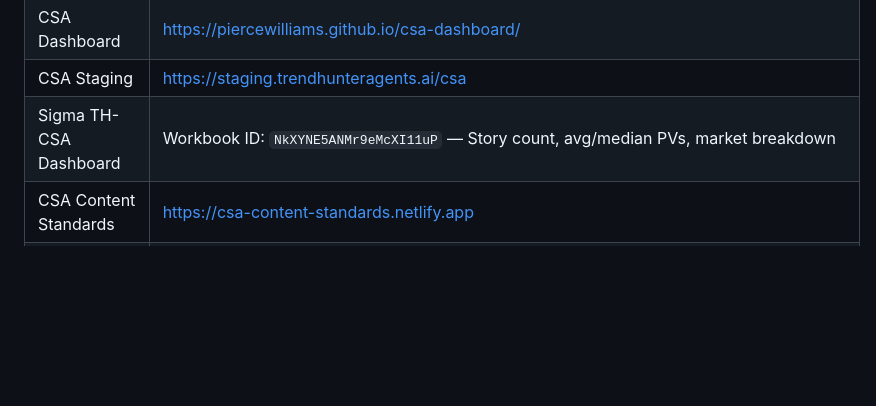
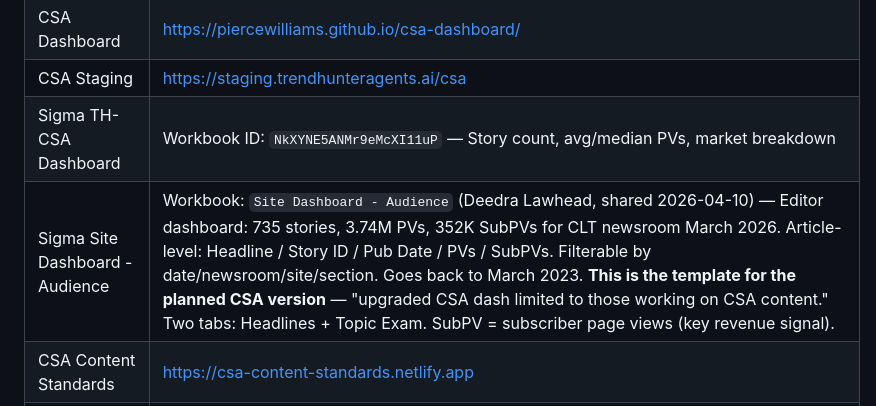
Before and after one commit to piercewilliams/ops-hub, a Markdown page: REFERENCE.md, the part around the change. GitHub-like rendering; blank space fills up the shorter version.

```diff
--- a/REFERENCE.md
+++ b/REFERENCE.md
@@ -67,6 +67,7 @@ Sync is **manual** — open ops-hub in a Claude Code session, update `data/proje
 | CSA Dashboard | https://piercewilliams.github.io/csa-dashboard/ |
 | CSA Staging | https://staging.trendhunteragents.ai/csa |
 | Sigma TH-CSA Dashboard | Workbook ID: `NkXYNE5ANMr9eMcXI11uP` — Story count, avg/median PVs, market breakdown |
+| Sigma Site Dashboard - Audience | Workbook: `Site Dashboard - Audience` (Deedra Lawhead, shared 2026-04-10) — Editor dashboard: 735 stories, 3.74M PVs, 352K SubPVs for CLT newsroom March 2026. Article-level: Headline / Story ID / Pub Date / PVs / SubPVs. Filterable by date/newsroom/site/section. Goes back to March 2023. **This is the template for the planned CSA version** — "upgraded CSA dash limited to those working on CSA content." Two tabs: Headlines + Topic Exam. SubPV = subscriber page views (key revenue signal). |
 | CSA Content Standards | https://csa-content-standards.netlify.app |
 | T1 Headlines site | `/Users/pierce/Documents/GitHub/data-headlines/docs/index.html` |
 | Alignment meeting agenda | https://docs.google.com/document/d/1MtVlBJeh_k9X7dnrpRmEQ9jefrbdWwY2/edit |
```
Also changed, not shown: CONTEXT.md (+1 -0 lines).
